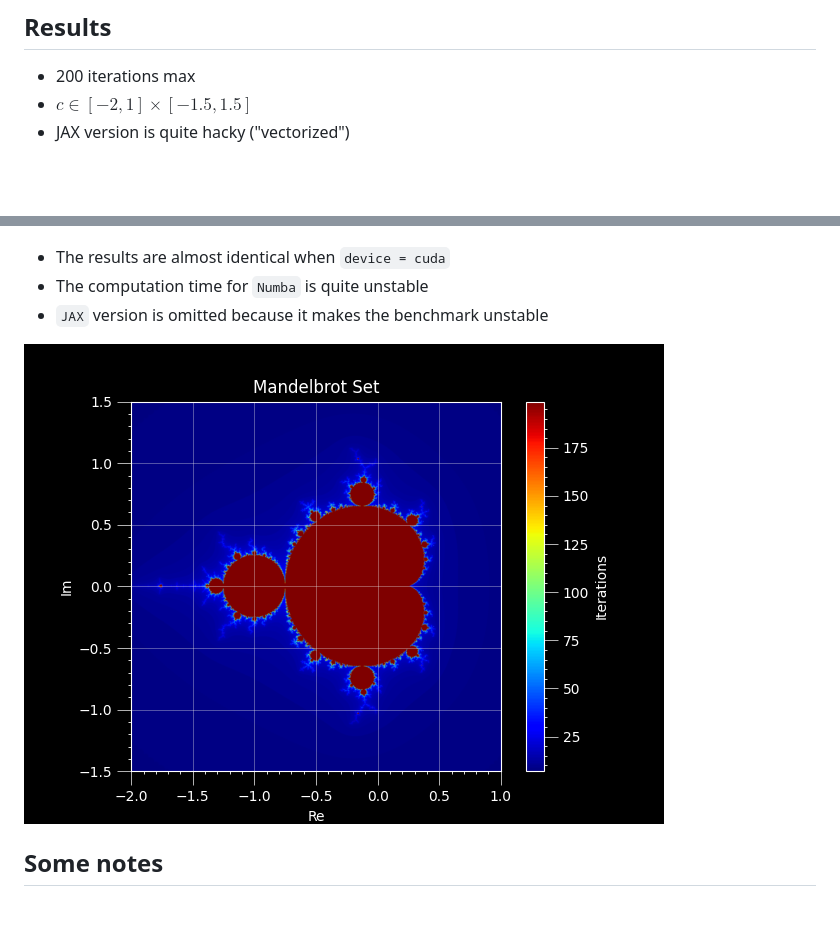
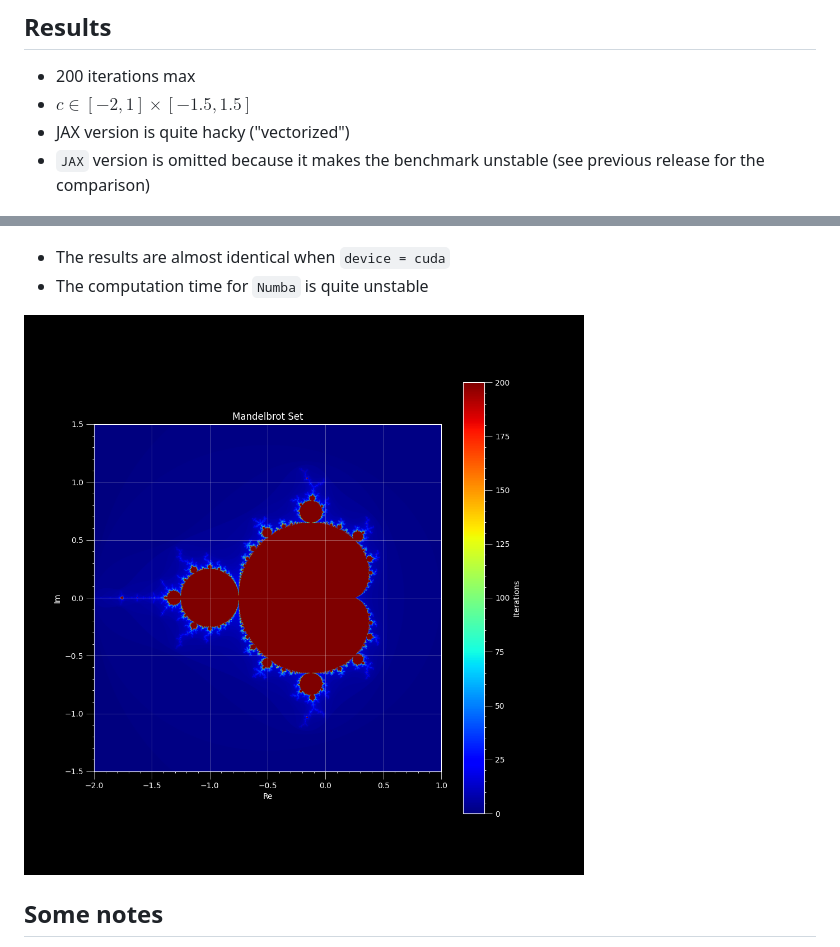
Before and after one commit to 34j/mandelbrot-benchmark, a Markdown page: README.md, 2 parts joined by grey strips. GitHub-like rendering; pictures changed too: test_backends_jax_cpu.png (deleted), test_plot.png (added); blank space fills up the shorter version.

Commit message:
docs: update readme

```diff
--- a/README.md
+++ b/README.md
@@ -45,14 +45,14 @@ Benchmark Numba, Taichi, Warp, CuPy Kernel, Triton using Mandelbrot set
 - 200 iterations max
 - $c \in [-2, 1] \times [-1.5, 1.5]$
 - JAX version is quite hacky ("vectorized")
+- `JAX` version is omitted because it makes the benchmark unstable (see previous release for the comparison)
 
 ![Results](https://raw.githubusercontent.com/34j/mandelbrot-benchmark/main/results.png)
 
 - The results are almost identical when `device = cuda`
 - The computation time for `Numba` is quite unstable
-- `JAX` version is omitted because it makes the benchmark unstable
 
-![Mandelbrot Set](https://raw.githubusercontent.com/34j/mandelbrot-benchmark/main/test_backends_jax_cpu.png)
+![Mandelbrot Set](https://raw.githubusercontent.com/34j/mandelbrot-benchmark/main/test_plot.png)
 
 ## Some notes
 
```
